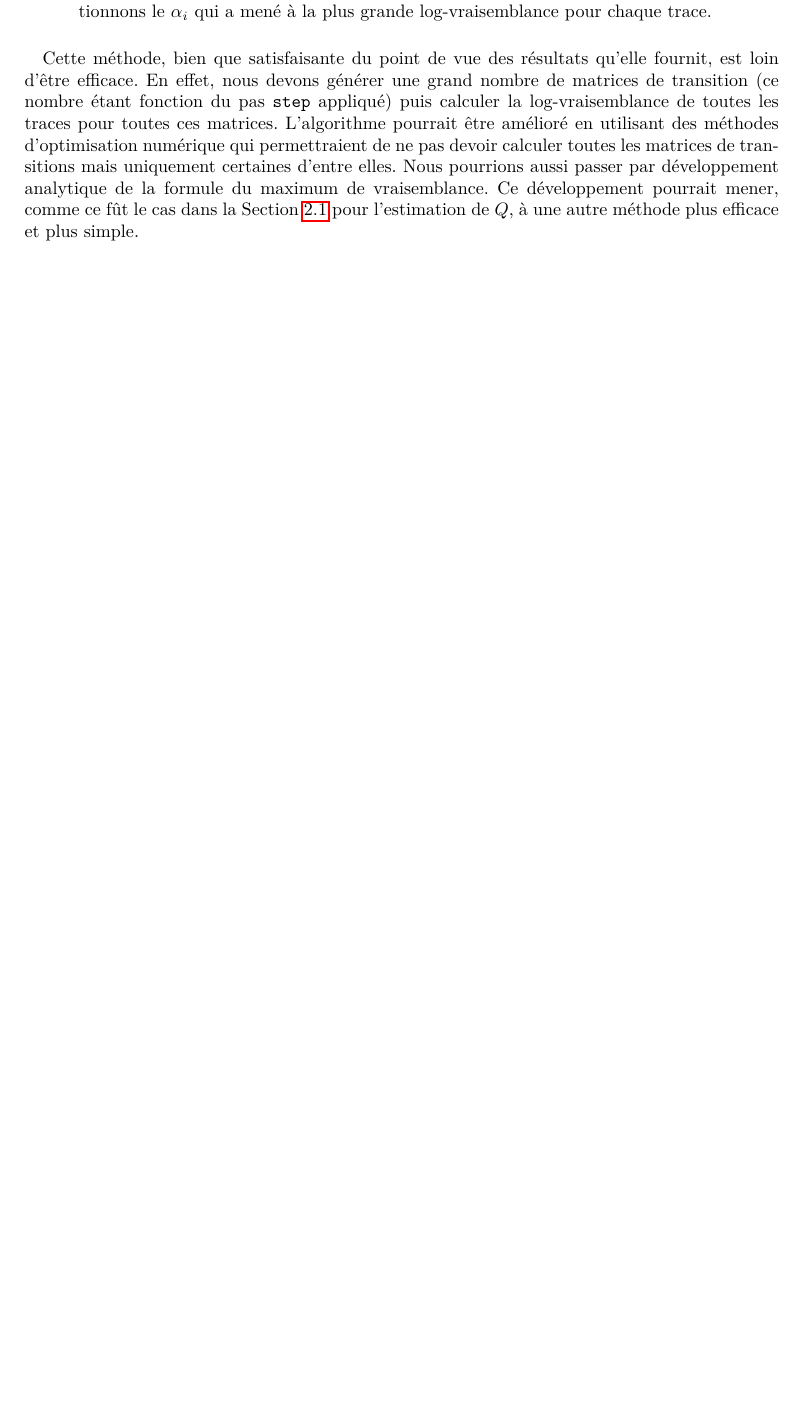
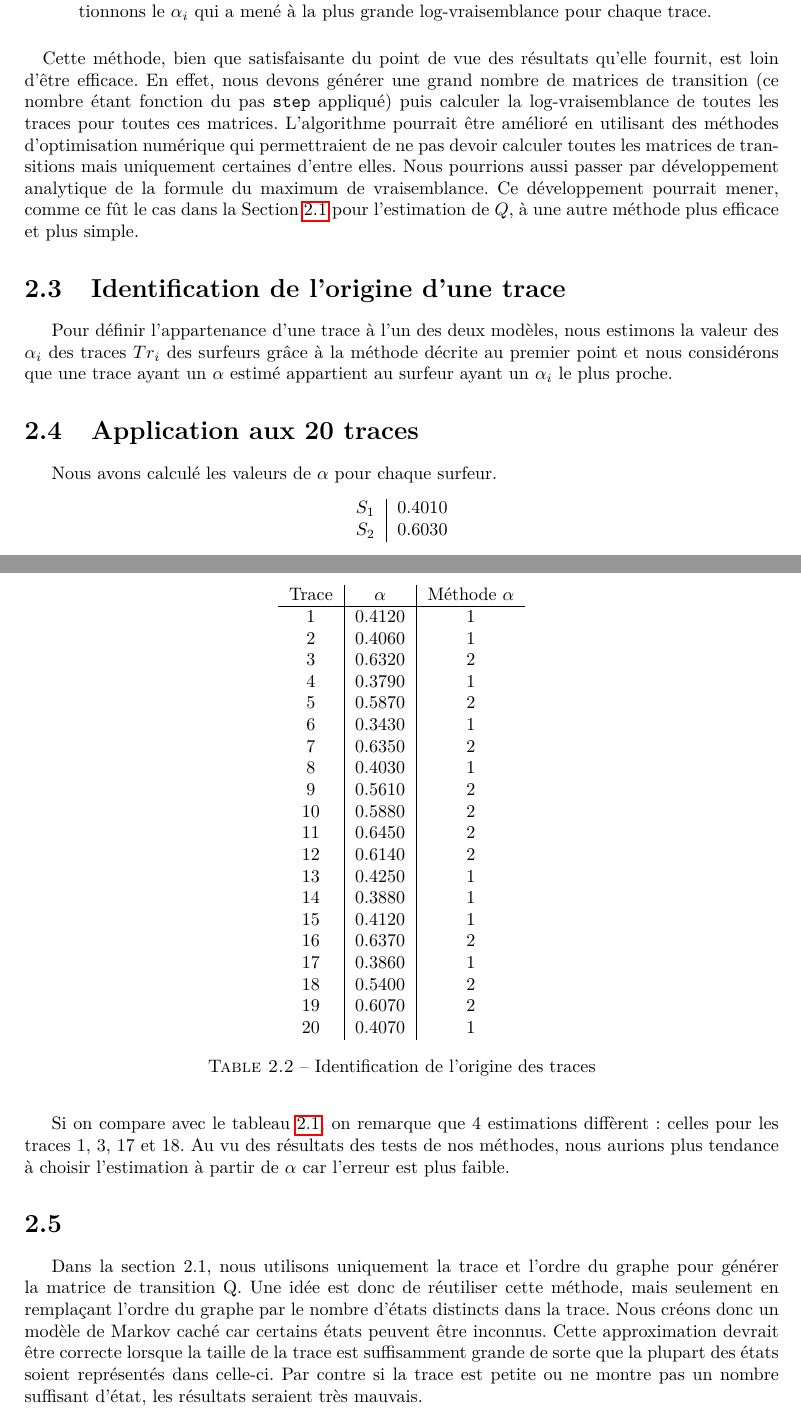
Before and after one commit to FServais/MarkovChainsProject, a LaTeX document (Rapport/Stocha-Rapport.tex): part of page 21 of 25 before the commit and two parts of pages 21 and 22 of 26 after it, the two joined at a grey line, cut so that both start at the same text, the shorter picture padded with empty space. Compiled offline with pdfLaTeX.

Commit message:
Ok report

```diff
--- a/Rapport/Stocha-Rapport.tex
+++ b/Rapport/Stocha-Rapport.tex
@@ -704,6 +704,54 @@ Cette méthode consiste à générer la valeur de $\alpha$ qui maximise la vrais
 \end{itemize}
 \paragraph{}
 Cette méthode, bien que satisfaisante du point de vue des résultats qu'elle fournit, est loin d'être efficace. En effet, nous devons générer une grand nombre de matrices de transition (ce nombre étant fonction du pas \texttt{step} appliqué) puis calculer la log-vraisemblance de toutes les traces pour toutes ces matrices. L'algorithme pourrait être amélioré en utilisant des méthodes d'optimisation numérique qui permettraient de ne pas devoir calculer toutes les matrices de transitions mais uniquement certaines d'entre elles. Nous pourrions aussi passer par développement analytique de la formule du maximum de vraisemblance. Ce développement pourrait mener, comme ce fût le cas dans la Section \ref{sec:estimateQ} pour l'estimation de $Q$, à une autre méthode plus efficace et plus simple.
+
+\section{Identification de l'origine d'une trace}
+Pour définir l'appartenance d'une trace à l'un des deux modèles, nous estimons la valeur des $\alpha_i$ des traces $Tr_i$ des surfeurs grâce à la méthode décrite au premier point et nous considérons que une trace ayant un $\alpha$ estimé appartient au surfeur ayant un $\alpha_i$ le plus proche.
+
+\section{Application aux 20 traces}
+Nous avons calculé les valeurs de $\alpha$ pour chaque surfeur.
+\begin{center}
+	\begin{tabular}{c|l}
+		$S_1$ & 0.4010\\
+		$S_2$ & 0.6030\\
+	\end{tabular}
+\end{center}
+
+\begin{table}[h]
+	\center
+	\begin{tabular}{c|c|c}
+		Trace & $\alpha$ & Méthode $\alpha$\\
+		\hline
+		1 & 0.4120 &  1  \\
+		2 & 0.4060 & 1 \\
+		3 & 0.6320 & 2 \\
+		4 & 0.3790 & 1 \\
+		5 & 0.5870 & 2 \\
+		6 & 0.3430 & 1 \\
+		7 & 0.6350 & 2 \\
+		8 & 0.4030 & 1 \\
+		9 & 0.5610 & 2 \\
+		10 & 0.5880 & 2 \\
+		11 & 0.6450 & 2 \\
+		12 & 0.6140 & 2 \\
+		13 & 0.4250 & 1 \\
+		14 & 0.3880 & 1 \\
+		15 & 0.4120 & 1 \\
+		16 & 0.6370 & 2 \\
+		17 & 0.3860 & 1 \\
+		18 & 0.5400 & 2 \\
+		19 & 0.6070 & 2 \\
+		20 & 0.4070 & 1 \\
+	\end{tabular}
+	\caption{Identification de l'origine des traces}
+\end{table}
+
+ Si on compare avec le tableau \ref{tab:surf_trace}, on remarque que 4 estimations diffèrent : celles pour les traces 1, 3, 17 et 18. Au vu des résultats des tests de nos méthodes, nous aurions plus tendance à choisir l'estimation à partir de $\alpha$ car l'erreur est plus faible.
+
+\section{}
+Dans la section 2.1, nous utilisons uniquement la trace et l'ordre du graphe pour générer la matrice de transition Q. Une idée est donc de réutiliser cette méthode, mais seulement en remplaçant l'ordre du graphe par le nombre d'états distincts dans la trace. Nous créons donc un modèle de Markov caché car certains états peuvent être inconnus. Cette approximation devrait être correcte lorsque la taille de la trace est suffisamment grande de sorte que la plupart des états soient représentés dans celle-ci. Par contre si la trace est petite ou ne montre pas un nombre suffisant d'état, les résultats seraient très mauvais.
+
+
 \appendix
 
 \chapter{Comparaison de différentes méthodes de lissage}
```
Also changed, not shown: Rapport/Stocha-Rapport.pdf, Rapport/Stocha-Rapport.tex (2 more changed lines).
